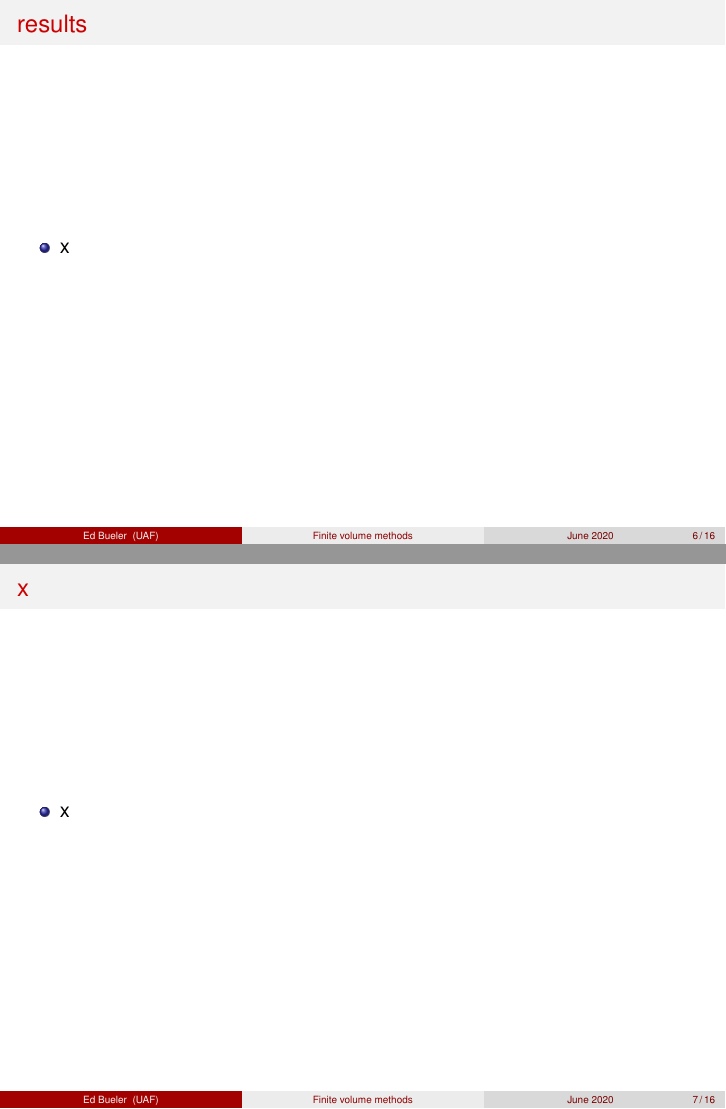
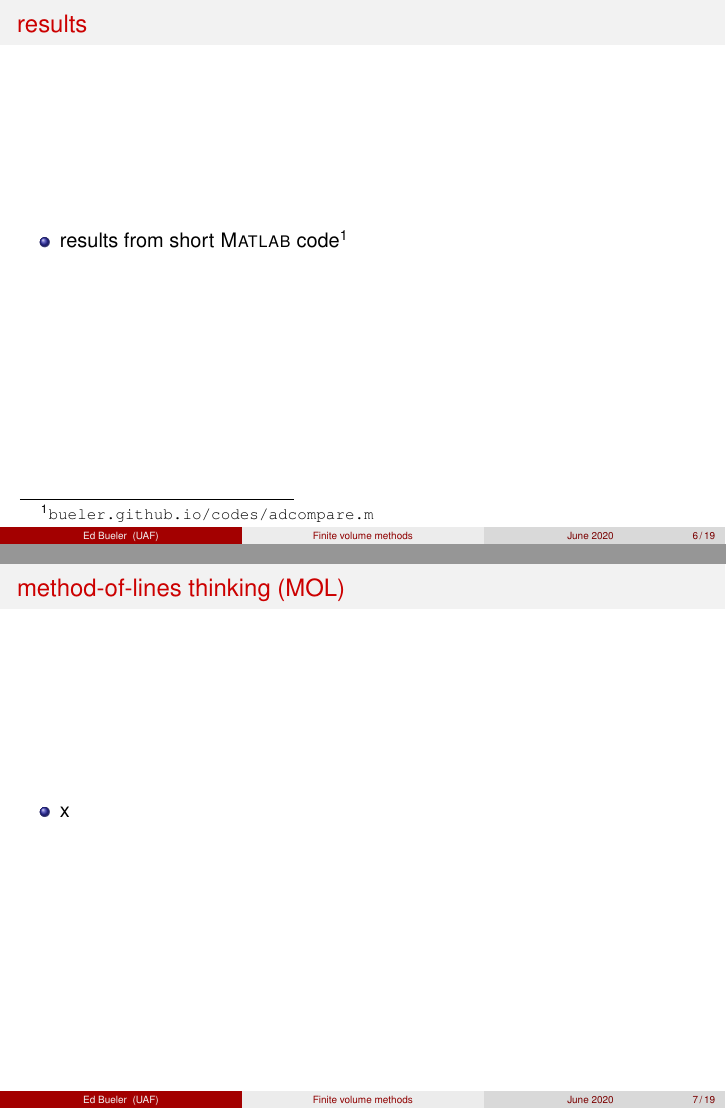
Before and after one commit to bueler/slide-teach, LaTeX slides (fvolume/slides.tex): pages 6 and 7 of 16 before the commit and pages 6 and 7 of 19 after it, joined at a grey line. Compiled offline with pdfLaTeX.

Commit message:
a little more work

```diff
--- a/fvolume/slides.tex
+++ b/fvolume/slides.tex
@@ -160,6 +166,32 @@
 
 
 \begin{frame}{results}
+
+\begin{itemize}
+\item results from short \Matlab code\footnote{\href{http://bueler.github.io/codes/adcompare.m}{\texttt{bueler.github.io/codes/adcompare.m}}}
+\end{itemize}
+\end{frame}
+
+
+\begin{frame}{method-of-lines thinking (MOL)}
+
+\begin{itemize}
+\item x
+\end{itemize}
+\end{frame}
+
+
+\begin{frame}{Godunov's barrier theorem}
+
+\begin{itemize}
+\item x
+\end{itemize}
+
+\begin{theorem}[\emph{Godunov's barrier theorem, 1959}]  A monotonicity-preserving linear scheme for the 1D constant-coefficient equation $u_t + \alpha u_x=0$ cannot have second-order (or higher) local truncation error in $x$.\end{theorem}
+\end{frame}
+
+
+\begin{frame}{x}
 
 \begin{itemize}
 \item x
```
Also changed, not shown: fvolume/slides.tex (9 more changed lines).
